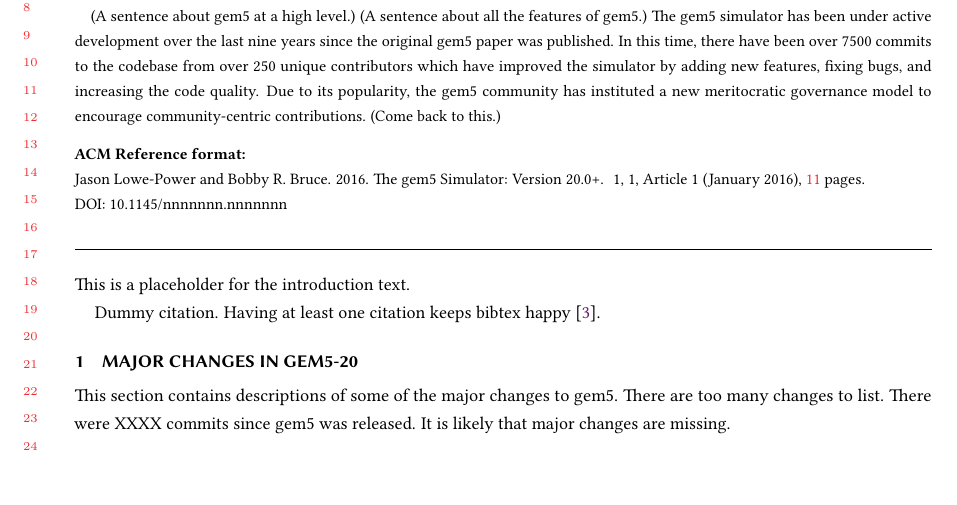
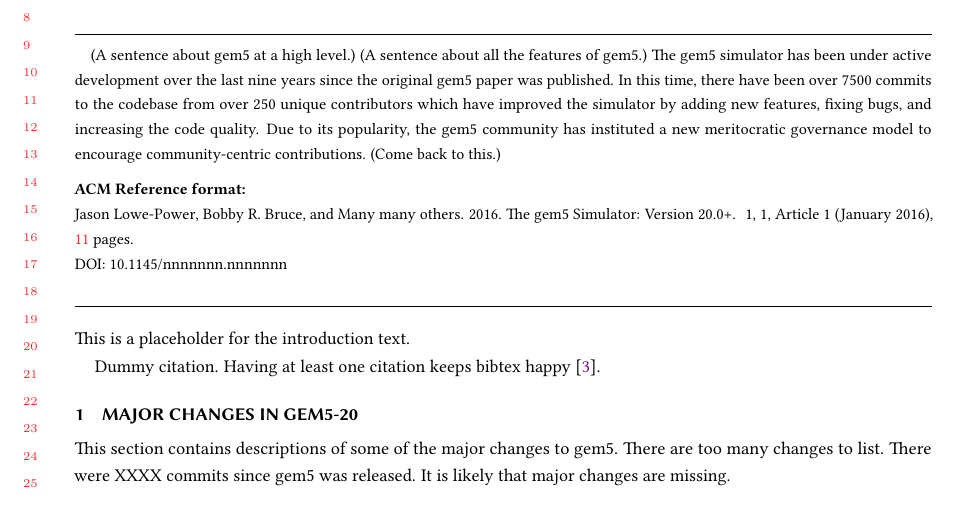
Before and after one commit to darchr/gem5-20-paper, a LaTeX paper (main.tex, which reads author-list.tex): part of page 1 of 11, cut so that both start at the same text, the shorter picture padded with empty space. Compiled offline with pdfLaTeX.

Commit message:
Minor change to authors
Signed-off-by: Jason Lowe-Power <jason@lowepower.com>

```diff
--- a/author-list.tex
+++ b/author-list.tex
@@ -12,16 +12,17 @@
 }
 \email{bbruce@ucdavis.edu}
 
-%%% FOR DRAM POWER AND ELASTIC TRACES
-% Matthias Jung (matthias.jung@iese.fraunhofer.de)
-% Subash Kannoth (subash.kannoth@iese.fraunhofer.de)
-% Omar Naji (?)
-% Éder F. Zulian (zulian@eit.uni-kl.de)
-% Christian Weis (weis@eit.uni-kl.de)
-% Norbert Wehn (wehn@eit.uni-kl.de)
-% Abdul Mutaal Ahmad (?)
-% Thomas Grass (?)
-% Andreas Hansson (?)
-% Stephan Diestelhorst (stephan.diestelhorst@gmail.com)
-% Wendy Elsasser (wendy.elsasser@arm.com)
-% Radhika Jagtap (radhika.jagtap@arm.com)
+\author{Many many others}
+
+% Matthias Jung (matthias.jung@iese.fraunhofer.de) [DRAMPower and Powerdown and Elastic Traces]
+% Subash Kannoth (subash.kannoth@iese.fraunhofer.de) [DRAMPower]
+% Omar Naji (naji_omar@hotmail.com) [DRAMPower and Powerdown]
+% Éder F. Zulian (zulian@eit.uni-kl.de) [HMC Model and DRAMPower]
+% Christian Weis (weis@eit.uni-kl.de) [DRAMPower and Powerdown and Elastic Traces]
+% Norbert Wehn (wehn@eit.uni-kl.de) [DRAMPower and Powerdown and Elastic Traces and SystemC]
+% Abdul Mutaal Ahmad (abdul.mutaal@gmail.com) [HMC Model and SystemC]
+% Thomas Grass (?) [Elastic Traces]
+% Andreas Hansson (?) [Elastic Traces and DRAMPower and Powerdown]
+% Stephan Diestelhorst (stephan.diestelhorst@gmail.com) [Elastic Traces]
+% Wendy Elsasser (wendy.elsasser@arm.com) [DRAMPower and Powerdown and Elastic Traces]
+% Radhika Jagtap (radhika.jagtap@arm.com) [Powerdown and Elastic Traces]
```
